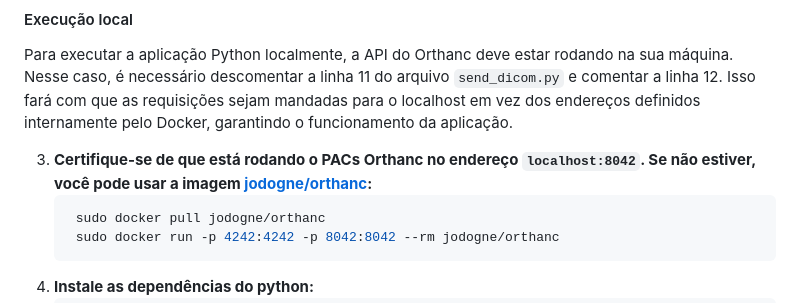
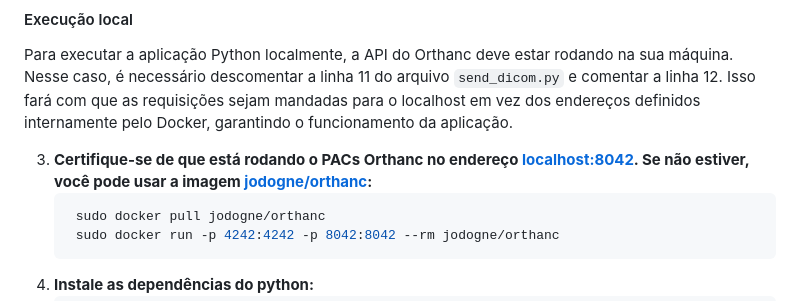
Before and after one commit to rafael-dosso/analise-imagens-medicas, a Markdown page: README.md, the part around the change. Rendered like a GitHub page.

````diff
--- a/README.md
+++ b/README.md
@@ -57,7 +57,7 @@ O visualizador web do Orthanc já estará acessível no endereço [localhost:804
 
 Para executar a aplicação Python localmente, a API do Orthanc deve estar rodando na sua máquina. Nesse caso, é necessário descomentar a linha 11 do arquivo `send_dicom.py` e comentar a linha 12. Isso fará com que as requisições sejam mandadas para o localhost em vez dos endereços definidos internamente pelo Docker, garantindo o funcionamento da aplicação.
 
-3. **Certifique-se de que está rodando o PACs Orthanc no endereço `localhost:8042`. Se não estiver, você pode usar a imagem [jodogne/orthanc](https://orthanc.uclouvain.be/book/users/docker.html):**
+3. **Certifique-se de que está rodando o PACs Orthanc no endereço [localhost:8042](http://localhost:8042). Se não estiver, você pode usar a imagem [jodogne/orthanc](https://orthanc.uclouvain.be/book/users/docker.html):**
    ```bash
     sudo docker pull jodogne/orthanc
     sudo docker run -p 4242:4242 -p 8042:8042 --rm jodogne/orthanc
````
